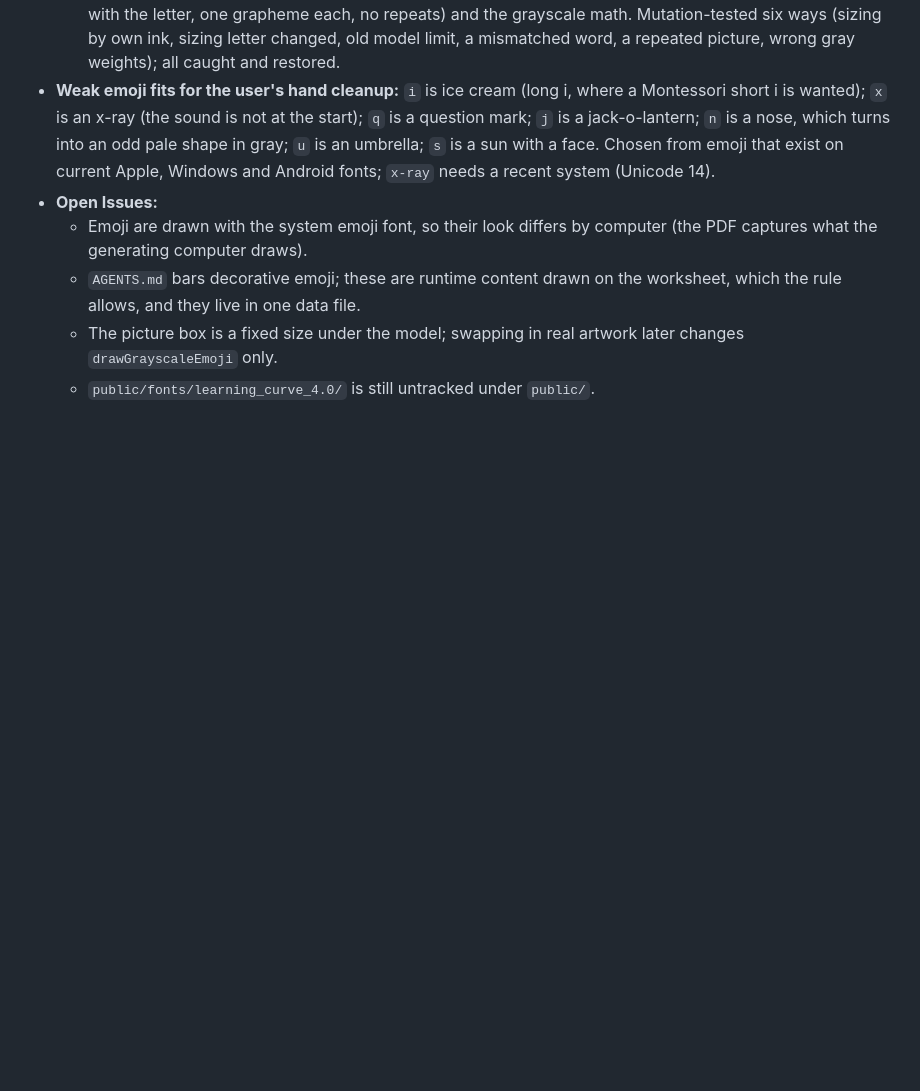
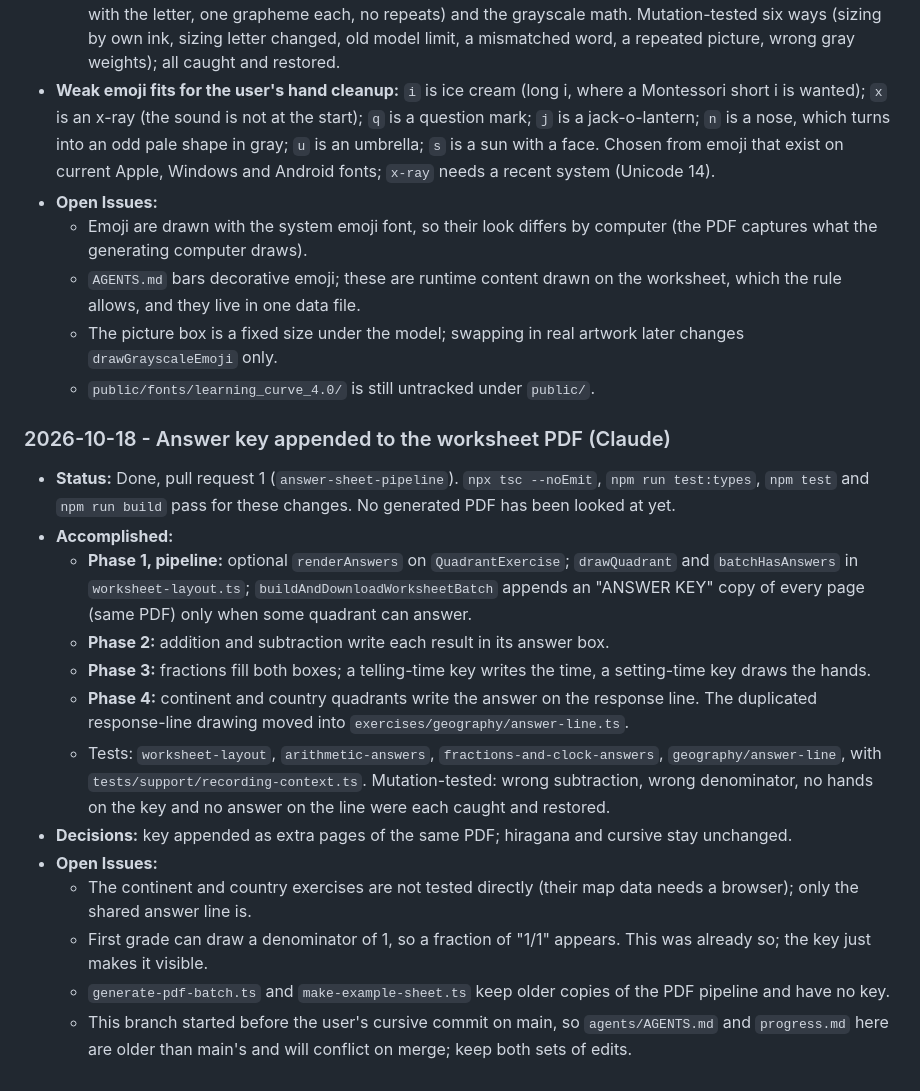
Before and after one commit to buzzingnat/daily-practice-sheet, a Markdown page: agents/progress.md, the part around the change. Drawn GitHub-style; blank space fills up the shorter version.

Commit message:
Answer sheet phase 5: document the answer key
AGENTS.md gains the renderAnswers contract, the answer-key rule, answer-line.ts
and the recording-context helper. progress.md gets the ledger entry; plan.md is
marked done.

Co-Authored-By: Claude Sonnet 5.5 <noreply@anthropic.com>

```diff
--- a/agents/progress.md
+++ b/agents/progress.md
@@ -251,3 +251,18 @@ Phases 1 to 6 and the dependency check are done: the files moved into `settings/
     * `AGENTS.md` bars decorative emoji; these are runtime content drawn on the worksheet, which the rule allows, and they live in one data file.
     * The picture box is a fixed size under the model; swapping in real artwork later changes `drawGrayscaleEmoji` only.
     * `public/fonts/learning_curve_4.0/` is still untracked under `public/`.
+
+### 2026-10-18 - Answer key appended to the worksheet PDF (Claude)
+* **Status:** Done, pull request 1 (`answer-sheet-pipeline`). `npx tsc --noEmit`, `npm run test:types`, `npm test` and `npm run build` pass for these changes. No generated PDF has been looked at yet.
+* **Accomplished:**
+    * **Phase 1, pipeline:** optional `renderAnswers` on `QuadrantExercise`; `drawQuadrant` and `batchHasAnswers` in `worksheet-layout.ts`; `buildAndDownloadWorksheetBatch` appends an "ANSWER KEY" copy of every page (same PDF) only when some quadrant can answer.
+    * **Phase 2:** addition and subtraction write each result in its answer box.
+    * **Phase 3:** fractions fill both boxes; a telling-time key writes the time, a setting-time key draws the hands.
+    * **Phase 4:** continent and country quadrants write the answer on the response line. The duplicated response-line drawing moved into `exercises/geography/answer-line.ts`.
+    * Tests: `worksheet-layout`, `arithmetic-answers`, `fractions-and-clock-answers`, `geography/answer-line`, with `tests/support/recording-context.ts`. Mutation-tested: wrong subtraction, wrong denominator, no hands on the key and no answer on the line were each caught and restored.
+* **Decisions:** key appended as extra pages of the same PDF; hiragana and cursive stay unchanged.
+* **Open Issues:**
+    * The continent and country exercises are not tested directly (their map data needs a browser); only the shared answer line is.
+    * First grade can draw a denominator of 1, so a fraction of "1/1" appears. This was already so; the key just makes it visible.
+    * `generate-pdf-batch.ts` and `make-example-sheet.ts` keep older copies of the PDF pipeline and have no key.
+    * This branch started before the user's cursive commit on main, so `agents/AGENTS.md` and `progress.md` here are older than main's and will conflict on merge; keep both sets of edits.
```
Also changed, not shown: agents/AGENTS.md (+5 -1 lines), agents/plan.md (+1 -1 lines).
